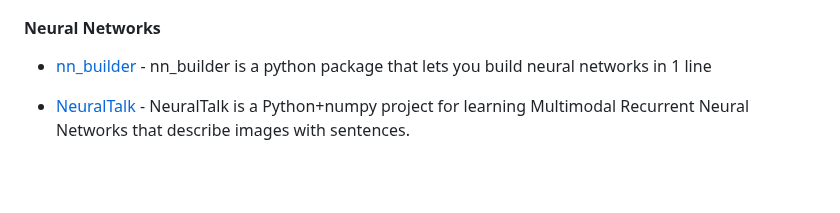
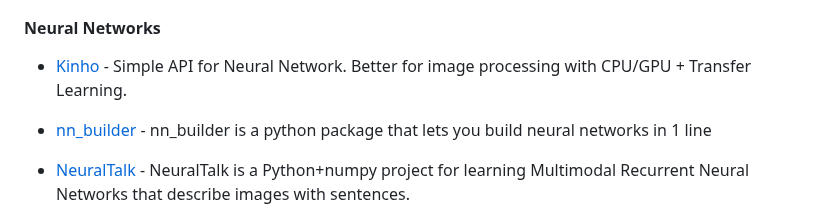
Before and after one commit to josephmisiti/awesome-machine-learning, a Markdown page: README.md, the part around the change. GitHub-like rendering; blank space fills up the shorter version.

Commit message:
Add: kinho

```diff
--- a/README.md
+++ b/README.md
@@ -1383,6 +1383,7 @@ be
 <a name="python-neural-networks"></a>
 #### Neural Networks
 
+* [Kinho](https://github.com/kinhosz/Neural) - Simple API for Neural Network. Better for image processing with CPU/GPU + Transfer Learning.
 * [nn_builder](https://github.com/p-christ/nn_builder) - nn_builder is a python package that lets you build neural networks in 1 line
 * [NeuralTalk](https://github.com/karpathy/neuraltalk) - NeuralTalk is a Python+numpy project for learning Multimodal Recurrent Neural Networks that describe images with sentences.
 * [Neuron](https://github.com/molcik/python-neuron) - Neuron is simple class for time series predictions. It's utilize LNU (Linear Neural Unit), QNU (Quadratic Neural Unit), RBF (Radial Basis Function), MLP (Multi Layer Perceptron), MLP-ELM (Multi Layer Perceptron - Extreme Learning Machine) neural networks learned with Gradient descent or LeLevenberg–Marquardt algorithm.
```
